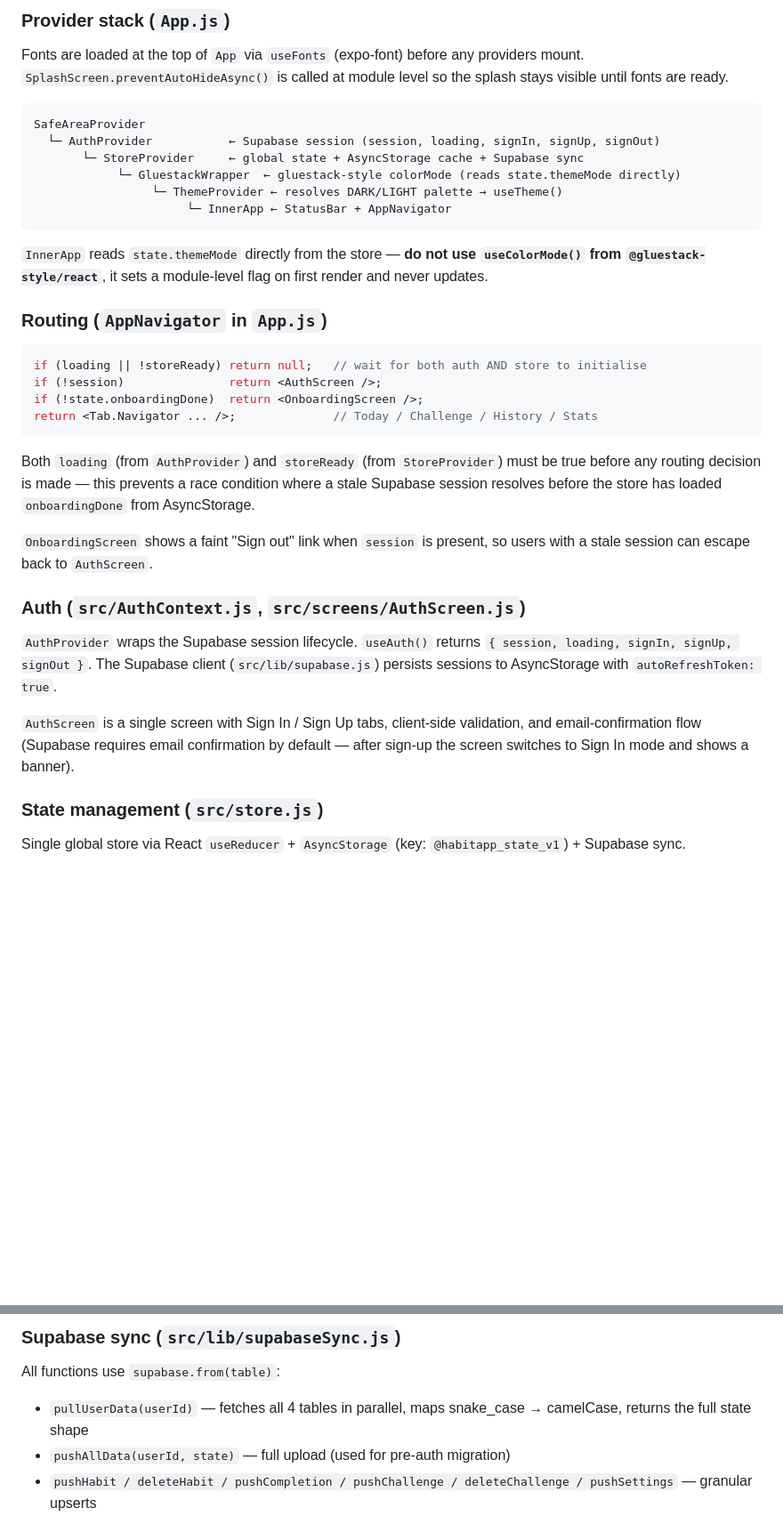
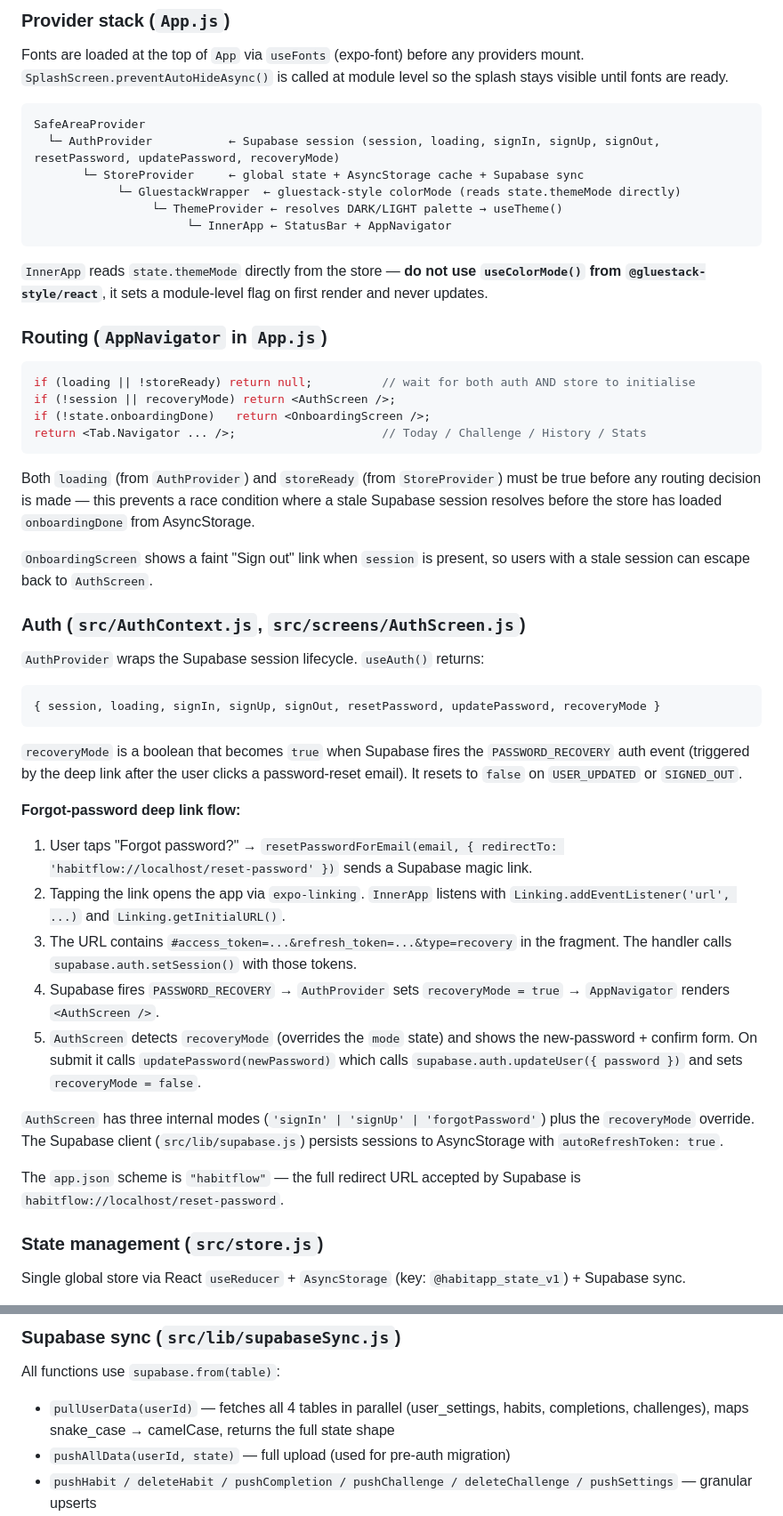
Before and after one commit to dem0saic/habitflow, a Markdown page: CLAUDE.md, 2 parts joined by grey strips. Shown at 89% size. GitHub-like rendering; blank space fills up the shorter version.

Commit message:
Update CLAUDE.md: auth recovery flow, no-dash constraint, routing guard
Co-Authored-By: Claude Sonnet 4.6 <noreply@anthropic.com>

````diff
--- a/CLAUDE.md
+++ b/CLAUDE.md
@@ -64,7 +64,7 @@ Fonts are loaded at the top of `App` via `useFonts` (expo-font) before any provi
 
 ```
 SafeAreaProvider
-  └─ AuthProvider           ← Supabase session (session, loading, signIn, signUp, signOut)
+  └─ AuthProvider           ← Supabase session (session, loading, signIn, signUp, signOut, resetPassword, updatePassword, recoveryMode)
        └─ StoreProvider     ← global state + AsyncStorage cache + Supabase sync
             └─ GluestackWrapper  ← gluestack-style colorMode (reads state.themeMode directly)
                  └─ ThemeProvider ← resolves DARK/LIGHT palette → useTheme()
@@ -76,10 +76,10 @@ SafeAreaProvider
 ### Routing (`AppNavigator` in `App.js`)
 
 ```js
-if (loading || !storeReady) return null;   // wait for both auth AND store to initialise
-if (!session)               return <AuthScreen />;
-if (!state.onboardingDone)  return <OnboardingScreen />;
-return <Tab.Navigator ... />;              // Today / Challenge / History / Stats
+if (loading || !storeReady) return null;          // wait for both auth AND store to initialise
+if (!session || recoveryMode) return <AuthScreen />;
+if (!state.onboardingDone)   return <OnboardingScreen />;
+return <Tab.Navigator ... />;                     // Today / Challenge / History / Stats
 ```
 
 Both `loading` (from `AuthProvider`) and `storeReady` (from `StoreProvider`) must be true before any routing decision is made — this prevents a race condition where a stale Supabase session resolves before the store has loaded `onboardingDone` from AsyncStorage.
@@ -88,9 +88,23 @@ Both `loading` (from `AuthProvider`) and `storeReady` (from `StoreProvider`) mus
 
 ### Auth (`src/AuthContext.js`, `src/screens/AuthScreen.js`)
 
-`AuthProvider` wraps the Supabase session lifecycle. `useAuth()` returns `{ session, loading, signIn, signUp, signOut }`. The Supabase client (`src/lib/supabase.js`) persists sessions to AsyncStorage with `autoRefreshToken: true`.
+`AuthProvider` wraps the Supabase session lifecycle. `useAuth()` returns:
+```js
+{ session, loading, signIn, signUp, signOut, resetPassword, updatePassword, recoveryMode }
+```
 
-`AuthScreen` is a single screen with Sign In / Sign Up tabs, client-side validation, and email-confirmation flow (Supabase requires email confirmation by default — after sign-up the screen switches to Sign In mode and shows a banner).
+`recoveryMode` is a boolean that becomes `true` when Supabase fires the `PASSWORD_RECOVERY` auth event (triggered by the deep link after the user clicks a password-reset email). It resets to `false` on `USER_UPDATED` or `SIGNED_OUT`.
+
+**Forgot-password deep link flow:**
+1. User taps "Forgot password?" → `resetPasswordForEmail(email, { redirectTo: 'habitflow://localhost/reset-password' })` sends a Supabase magic link.
+2. Tapping the link opens the app via `expo-linking`. `InnerApp` listens with `Linking.addEventListener('url', ...)` and `Linking.getInitialURL()`.
+3. The URL contains `#access_token=...&refresh_token=...&type=recovery` in the fragment. The handler calls `supabase.auth.setSession()` with those tokens.
+4. Supabase fires `PASSWORD_RECOVERY` → `AuthProvider` sets `recoveryMode = true` → `AppNavigator` renders `<AuthScreen />`.
+5. `AuthScreen` detects `recoveryMode` (overrides the `mode` state) and shows the new-password + confirm form. On submit it calls `updatePassword(newPassword)` which calls `supabase.auth.updateUser({ password })` and sets `recoveryMode = false`.
+
+`AuthScreen` has three internal modes (`'signIn' | 'signUp' | 'forgotPassword'`) plus the `recoveryMode` override. The Supabase client (`src/lib/supabase.js`) persists sessions to AsyncStorage with `autoRefreshToken: true`.
+
+The `app.json` scheme is `"habitflow"` — the full redirect URL accepted by Supabase is `habitflow://localhost/reset-password`.
 
 ### State management (`src/store.js`)
 
@@ -122,7 +136,7 @@ Single global store via React `useReducer` + `AsyncStorage` (key: `@habitapp_sta
 
 All functions use `supabase.from(table)`:
 
-- `pullUserData(userId)` — fetches all 4 tables in parallel, maps snake_case → camelCase, returns the full state shape
+- `pullUserData(userId)` — fetches all 4 tables in parallel (user_settings, habits, completions, challenges), maps snake_case → camelCase, returns the full state shape
 - `pushAllData(userId, state)` — full upload (used for pre-auth migration)
 - `pushHabit / deleteHabit / pushCompletion / pushChallenge / deleteChallenge / pushSettings` — granular upserts
 - `syncActionToSupabase(action, stateRef)` — called after every dispatch; `stateRef.current` is the state **before** the action ran (needed to compute the new completion count for `LOG_HABIT`)
````
Also changed, not shown: other parts of CLAUDE.md (+6 -0 lines).
